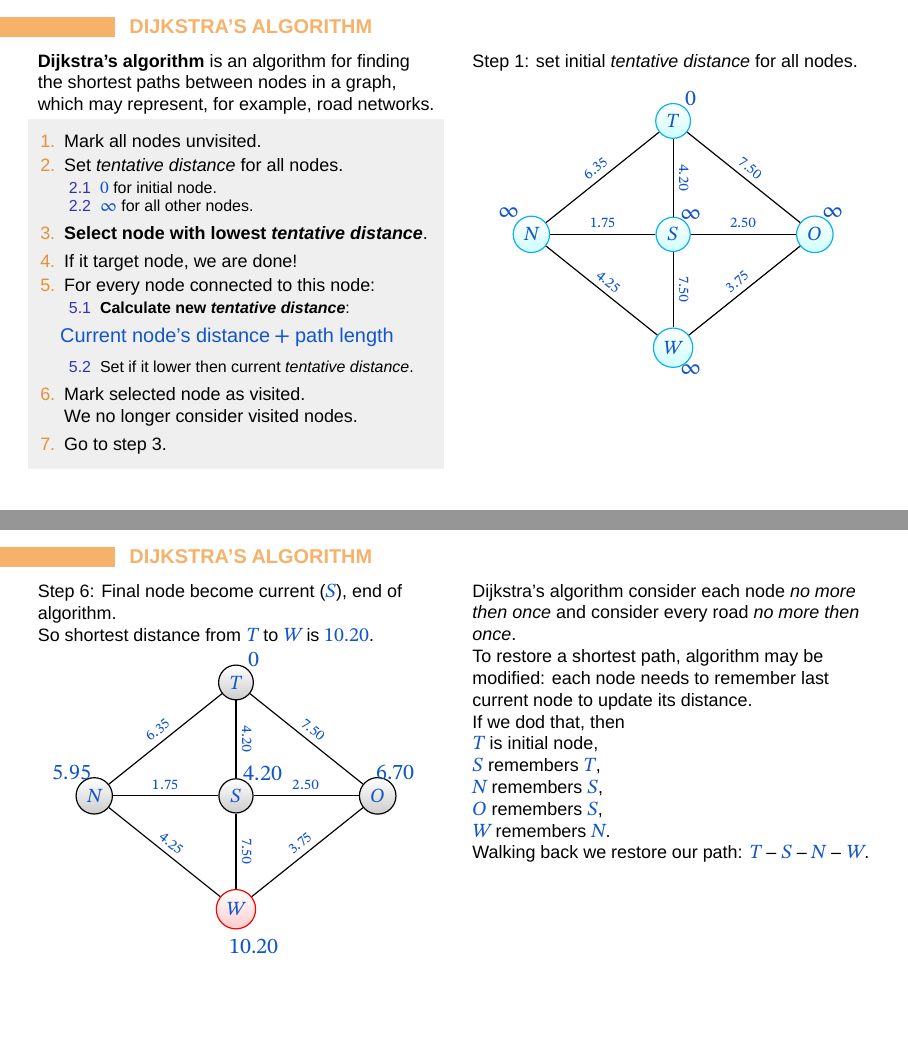
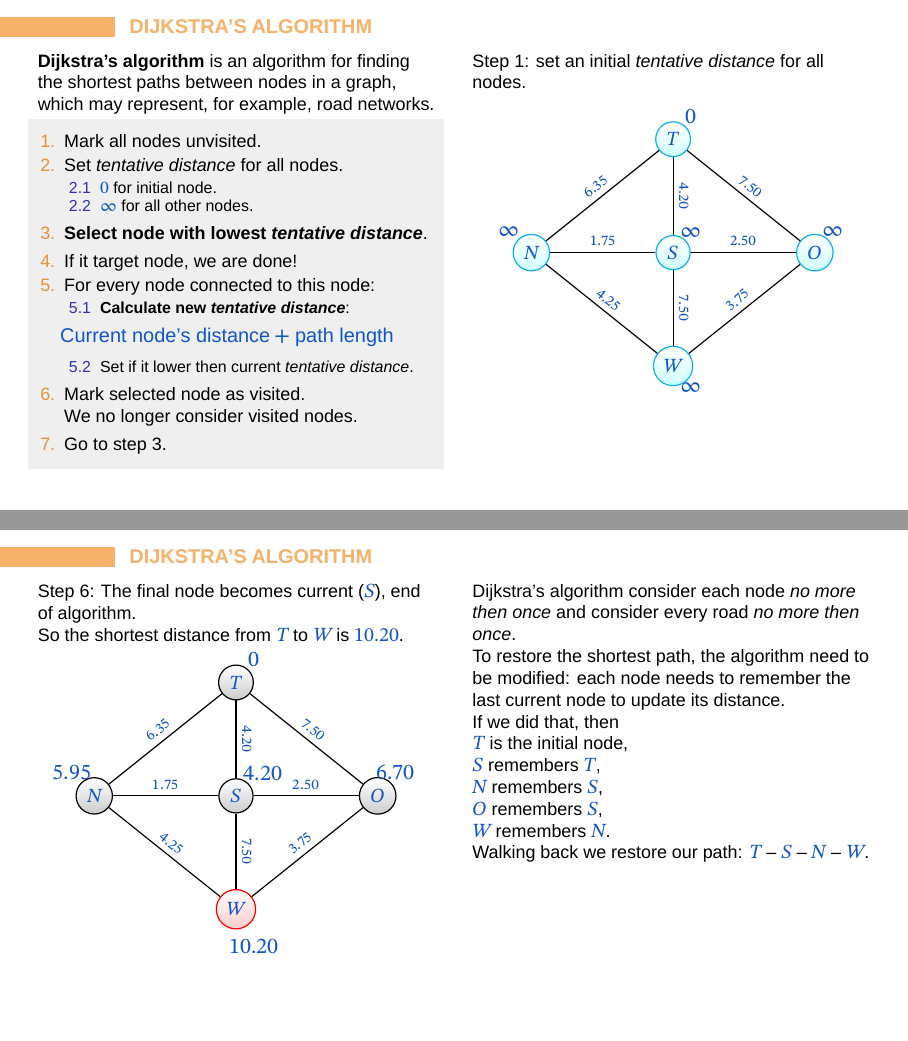
Before and after one commit to Jauhen/gmo, LaTeX slides (Dijkstra algorithm.tex): pages 1 and 4 of 4, joined at a grey line. Compiled offline with LuaLaTeX; a missing font is replaced by an installed copy or a similar font.

Commit message:
Fix typos

```diff
--- a/Dijkstra algorithm.tex
+++ b/Dijkstra algorithm.tex
@@ -52,7 +52,7 @@
       \end{problem}
     \end{column}
     \begin{column}{0.5\textwidth}
-      Step 1: set initial \emph{tentative distance} for all nodes.
+      Step 1: set an initial \emph{tentative distance} for all nodes.
       \begin {center}
         \begin {tikzpicture}[-latex,auto,node distance =2 cm and 2.5cm ,on grid ,
         semithick ,
@@ -226,9 +226,9 @@
 \begin{frame}{Dijkstra's algorithm}
   \begin{columns}[T]
     \begin{column}{0.5\textwidth}
-      Step 6: Final node become current ($S$), end of algorithm.
+      Step 6: The final node becomes current ($S$), end of algorithm.
 
-      So shortest distance from $T$ to $W$ is $10.20$.
+      So the shortest distance from $T$ to $W$ is $10.20$.
 
       \begin {center}
         \vspace*{-0.5em}
@@ -260,11 +260,11 @@
     \begin{column}{0.5\textwidth}
       Dijkstra's algorithm consider each node \emph{no more then once} and consider every road \emph{no more then once}.
 
-      To restore a shortest path, algorithm may be modified: each node needs to remember last current node to update its distance.
+      To restore the shortest path, the algorithm need to be modified: each node needs to remember the last current node to update its distance.
 
-      If we dod that, then
+      If we did that, then
 
-      $T$ is initial node,
+      $T$ is the initial node,
 
       $S$ remembers $T$,
 
```
Also changed, not shown: Dijkstra algorithm.pdf, Dijkstra algorithm.tex (8 more changed lines).
